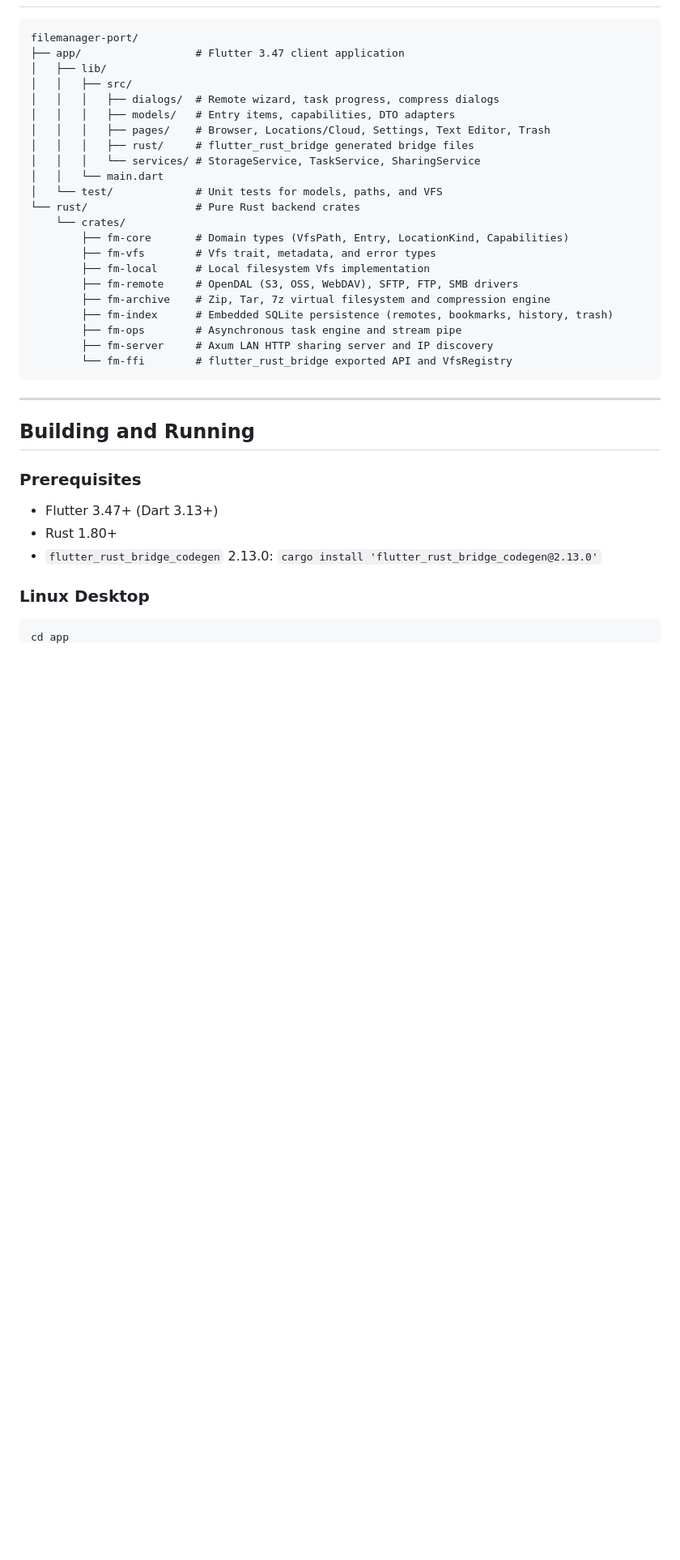
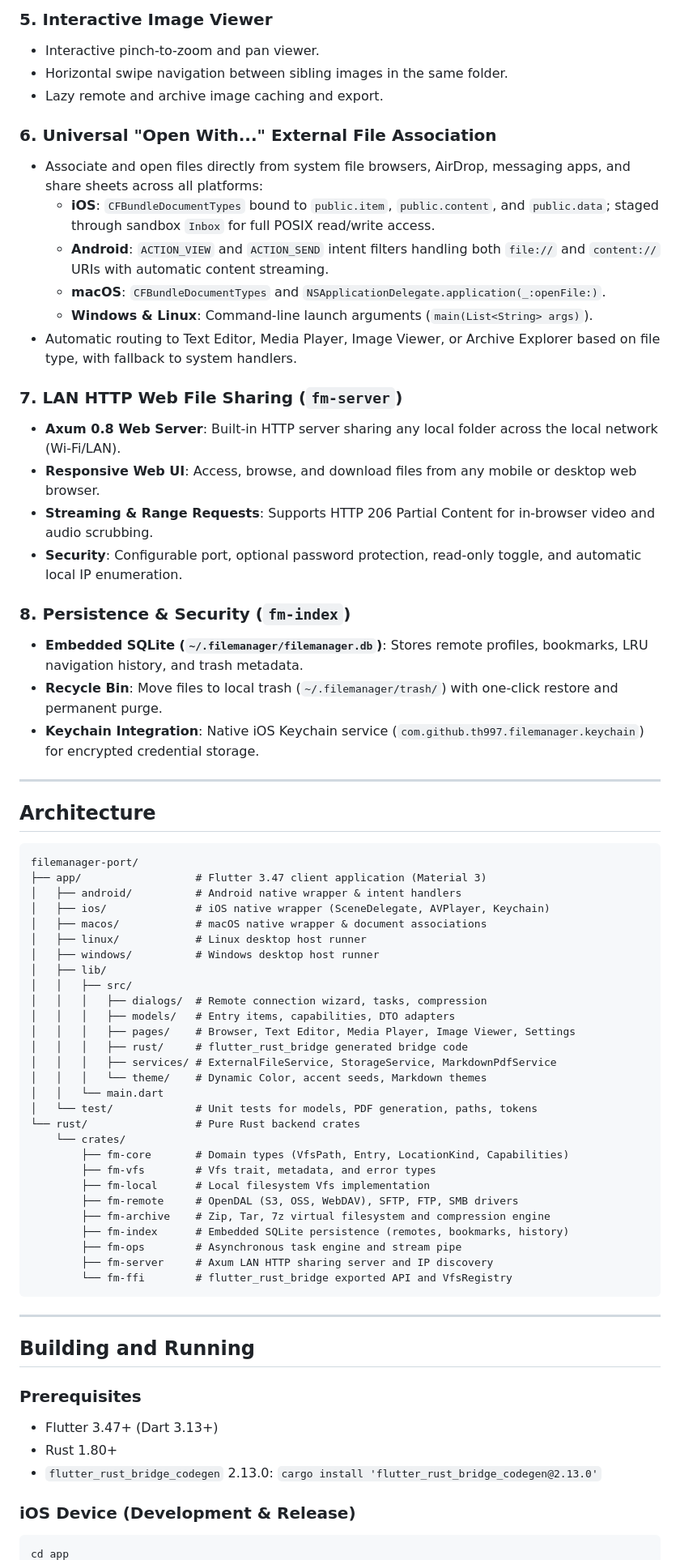
Before and after one commit to th997/filemanager-port, a Markdown page: README.md, the part around one of its changes. Shown at 81% size. GitHub-like rendering; blank space fills up the shorter version.

````diff
--- a/README.md
+++ b/README.md
@@ -37,16 +41,49 @@ Architecture: Pure Rust domain services and network protocol drivers (`fm-*`) br
+### 5. Interactive Image Viewer
+- Interactive pinch-to-zoom and pan viewer.
+- Horizontal swipe navigation between sibling images in the same folder.
+- Lazy remote and archive image caching and export.
+
+### 6. Universal "Open With..." External File Association
+- Associate and open files directly from system file browsers, AirDrop, messaging apps, and share sheets across all platforms:
+  - **iOS**: `CFBundleDocumentTypes` bound to `public.item`, `public.content`, and `public.data`; staged through sandbox `Inbox` for full POSIX read/write access.
+  - **Android**: `ACTION_VIEW` and `ACTION_SEND` intent filters handling both `file://` and `content://` URIs with automatic content streaming.
+  - **macOS**: `CFBundleDocumentTypes` and `NSApplicationDelegate.application(_:openFile:)`.
+  - **Windows & Linux**: Command-line launch arguments (`main(List<String> args)`).
+- Automatic routing to Text Editor, Media Player, Image Viewer, or Archive Explorer based on file type, with fallback to system handlers.
+
+### 7. LAN HTTP Web File Sharing (`fm-server`)
+- **Axum 0.8 Web Server**: Built-in HTTP server sharing any local folder across the local network (Wi-Fi/LAN).
+- **Responsive Web UI**: Access, browse, and download files from any mobile or desktop web browser.
+- **Streaming & Range Requests**: Supports HTTP 206 Partial Content for in-browser video and audio scrubbing.
+- **Security**: Configurable port, optional password protection, read-only toggle, and automatic local IP enumeration.
+
+### 8. Persistence & Security (`fm-index`)
+- **Embedded SQLite (`~/.filemanager/filemanager.db`)**: Stores remote profiles, bookmarks, LRU navigation history, and trash metadata.
+- **Recycle Bin**: Move files to local trash (`~/.filemanager/trash/`) with one-click restore and permanent purge.
+- **Keychain Integration**: Native iOS Keychain service (`com.github.th997.filemanager.keychain`) for encrypted credential storage.
+
+---
+
+## Architecture
 
 ```
 filemanager-port/
-├── app/                  # Flutter 3.47 client application
+├── app/                  # Flutter 3.47 client application (Material 3)
+│   ├── android/          # Android native wrapper & intent handlers
+│   ├── ios/              # iOS native wrapper (SceneDelegate, AVPlayer, Keychain)
+│   ├── macos/            # macOS native wrapper & document associations
+│   ├── linux/            # Linux desktop host runner
+│   ├── windows/          # Windows desktop host runner
 │   ├── lib/
 │   │   ├── src/
-│   │   │   ├── dialogs/  # Remote wizard, task progress, compress dialogs
+│   │   │   ├── dialogs/  # Remote connection wizard, tasks, compression
 │   │   │   ├── models/   # Entry items, capabilities, DTO adapters
-│   │   │   ├── pages/    # Browser, Locations/Cloud, Settings, Text Editor, Trash
-│   │   │   ├── rust/     # flutter_rust_bridge generated bridge files
-│   │   │   └── services/ # StorageService, TaskService, SharingService
+│   │   │   ├── pages/    # Browser, Text Editor, Media Player, Image Viewer, Settings
+│   │   │   ├── rust/     # flutter_rust_bridge generated bridge code
+│   │   │   ├── services/ # ExternalFileService, StorageService, MarkdownPdfService
+│   │   │   └── theme/    # Dynamic Color, accent seeds, Markdown themes
 │   │   └── main.dart
-│   └── test/             # Unit tests for models, paths, and VFS
+│   └── test/             # Unit tests for models, PDF generation, paths, tokens
 └── rust/                 # Pure Rust backend crates
     └── crates/
         ├── fm-core       # Domain types (VfsPath, Entry, LocationKind, Capabilities)
@@ -54,7 +91,7 @@ filemanager-port/
         ├── fm-local      # Local filesystem Vfs implementation
         ├── fm-remote     # OpenDAL (S3, OSS, WebDAV), SFTP, FTP, SMB drivers
         ├── fm-archive    # Zip, Tar, 7z virtual filesystem and compression engine
-        ├── fm-index      # Embedded SQLite persistence (remotes, bookmarks, history, trash)
+        ├── fm-index      # Embedded SQLite persistence (remotes, bookmarks, history)
         ├── fm-ops        # Asynchronous task engine and stream pipe
         ├── fm-server     # Axum LAN HTTP sharing server and IP discovery
         └── fm-ffi        # flutter_rust_bridge exported API and VfsRegistry
@@ -69,6 +106,6 @@ filemanager-port/
 - Rust 1.80+
 - `flutter_rust_bridge_codegen` 2.13.0: `cargo install 'flutter_rust_bridge_codegen@2.13.0'`
 
-### Linux Desktop
+### iOS Device (Development & Release)
 ```bash
 cd app
````
Also changed, not shown: other parts of README.md (+71 -37 lines), README_ja.md (added, +160 -0 lines), README_zh.md (added, +160 -0 lines).
